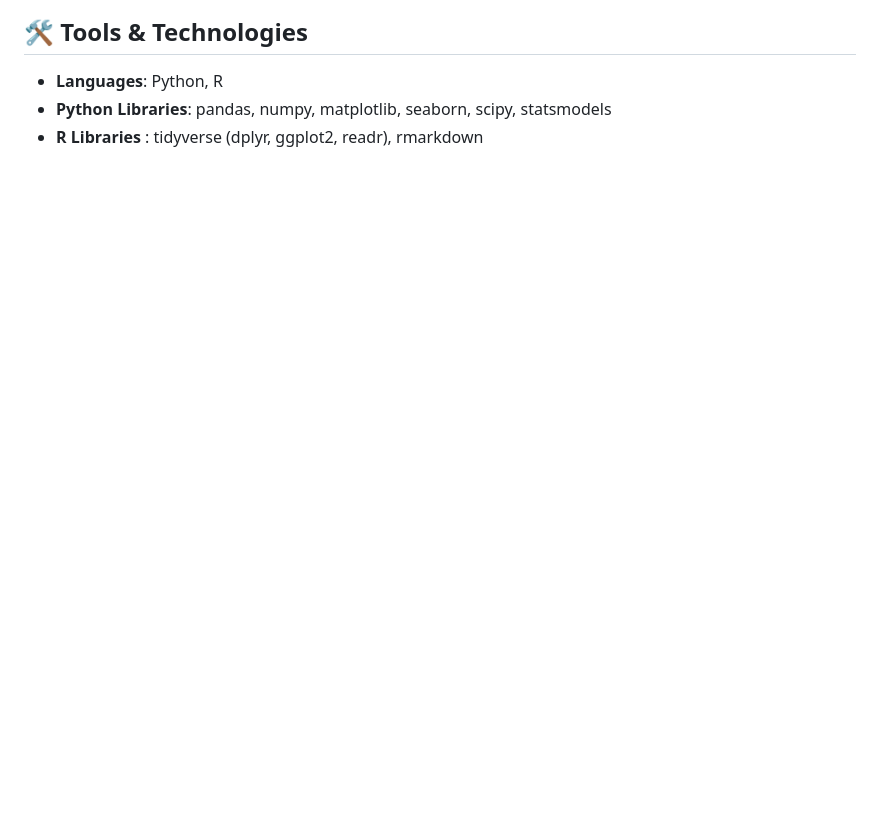
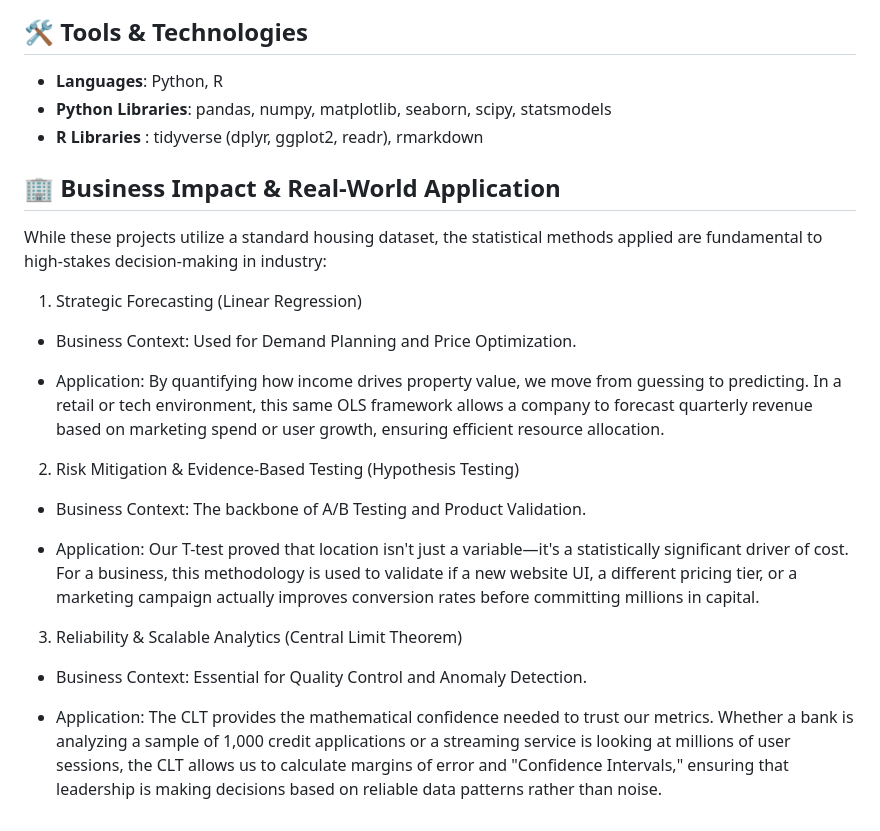
Before and after one commit to PTucc327/ds-statistics-portfolio, a Markdown page: README.md, the part around one of its changes. Drawn GitHub-style; blank space fills up the shorter version.

```diff
--- a/README.md
+++ b/README.md
@@ -34,3 +52,21 @@ All projects in this repository utilize the California Housing Dataset.
 - **Languages**: Python, R
 - **Python Libraries**: pandas, numpy, matplotlib, seaborn, scipy, statsmodels
 - **R Libraries** : tidyverse (dplyr, ggplot2, readr), rmarkdown
+
+## 🏢 Business Impact & Real-World Application
+While these projects utilize a standard housing dataset, the statistical methods applied are fundamental to high-stakes decision-making in industry:
+
+1. Strategic Forecasting (Linear Regression)
+  - Business Context: Used for Demand Planning and Price Optimization.
+
+  - Application: By quantifying how income drives property value, we move from guessing to predicting. In a retail or tech environment, this same OLS framework allows a company to forecast quarterly revenue based on marketing spend or user growth, ensuring efficient resource allocation.
+
+2. Risk Mitigation & Evidence-Based Testing (Hypothesis Testing)
+  - Business Context: The backbone of A/B Testing and Product Validation.
+
+  - Application: Our T-test proved that location isn't just a variable—it's a statistically significant driver of cost. For a business, this methodology is used to validate if a new website UI, a different pricing tier, or a marketing campaign actually improves conversion rates before committing millions in capital.
+
+3. Reliability & Scalable Analytics (Central Limit Theorem)
+  - Business Context: Essential for Quality Control and Anomaly Detection.
+
+  - Application: The CLT provides the mathematical confidence needed to trust our metrics. Whether a bank is analyzing a sample of 1,000 credit applications or a streaming service is looking at millions of user sessions, the CLT allows us to calculate margins of error and "Confidence Intervals," ensuring that leadership is making decisions based on reliable data patterns rather than noise.
```
Also changed, not shown: other parts of README.md (+21 -3 lines), 03_Central_Limit_Theorem/CLTGraph.png (added), 3 other files.
